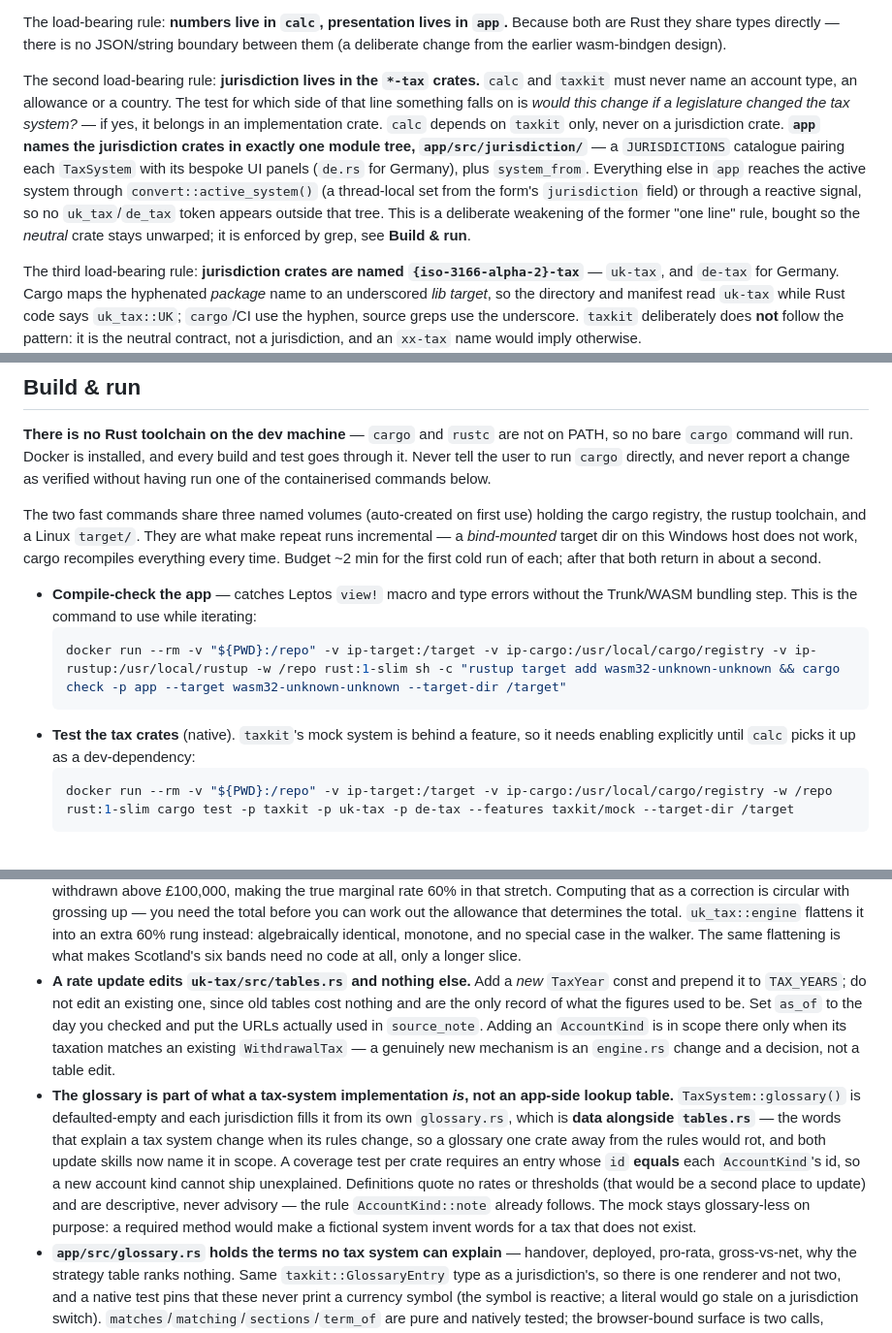
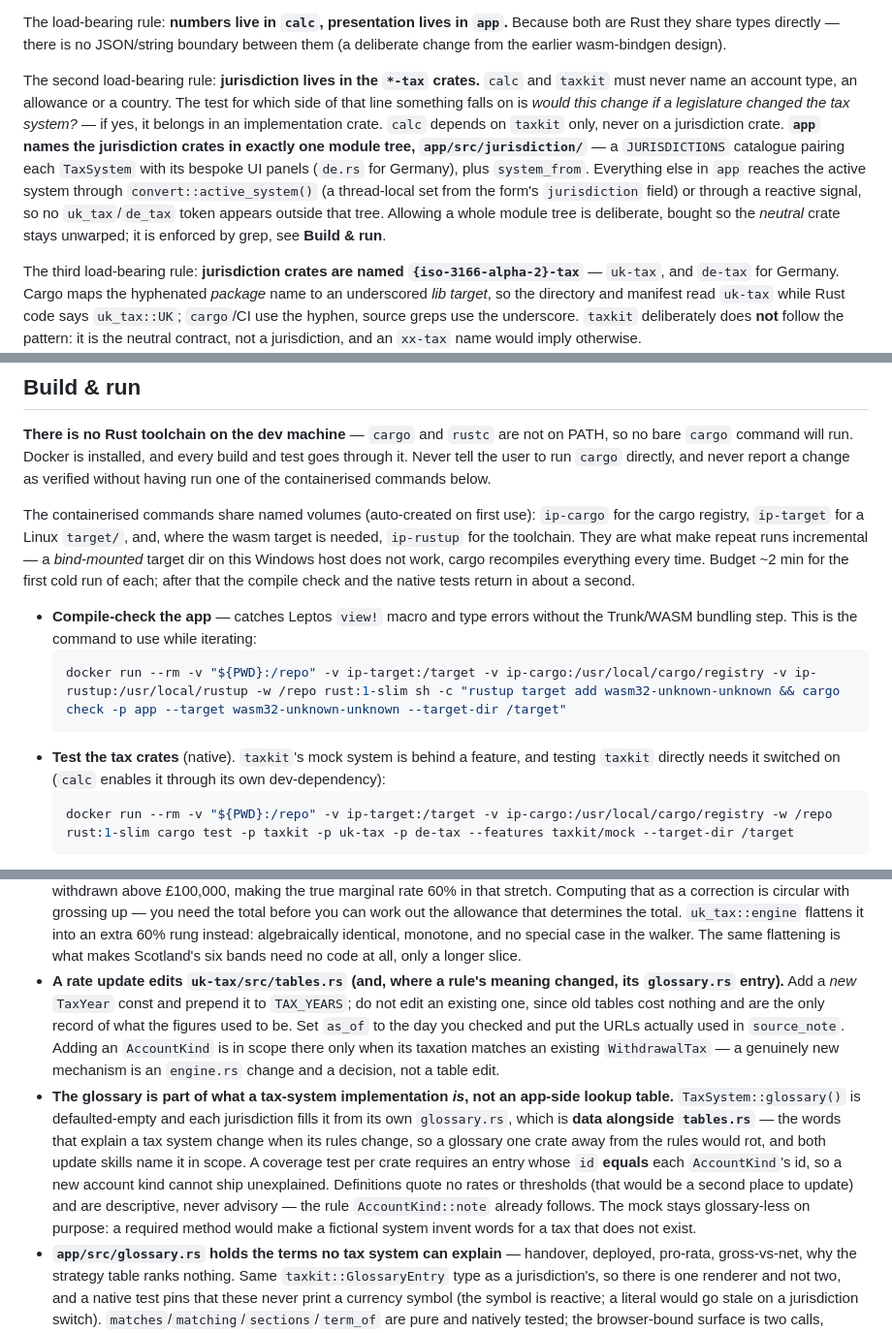
Before and after one commit to d3anparker/investment-projection, a Markdown page: CLAUDE.md, 3 parts joined by grey strips. Shown at 97% size. Rendered like a GitHub page.

````diff
--- a/CLAUDE.md
+++ b/CLAUDE.md
@@ -44,7 +44,7 @@ A **virtual Cargo workspace** (the root `Cargo.toml` is `[workspace]`-only — n
 
 The load-bearing rule: **numbers live in `calc`, presentation lives in `app`.** Because both are Rust they share types directly — there is no JSON/string boundary between them (a deliberate change from the earlier wasm-bindgen design).
 
-The second load-bearing rule: **jurisdiction lives in the `*-tax` crates.** `calc` and `taxkit` must never name an account type, an allowance or a country. The test for which side of that line something falls on is *would this change if a legislature changed the tax system?* — if yes, it belongs in an implementation crate. `calc` depends on `taxkit` only, never on a jurisdiction crate. **`app` names the jurisdiction crates in exactly one module tree, `app/src/jurisdiction/`** — a `JURISDICTIONS` catalogue pairing each `TaxSystem` with its bespoke UI panels (`de.rs` for Germany), plus `system_from`. Everything else in `app` reaches the active system through `convert::active_system()` (a thread-local set from the form's `jurisdiction` field) or through a reactive signal, so no `uk_tax`/`de_tax` token appears outside that tree. This is a deliberate weakening of the former "one line" rule, bought so the *neutral* crate stays unwarped; it is enforced by grep, see **Build & run**.
+The second load-bearing rule: **jurisdiction lives in the `*-tax` crates.** `calc` and `taxkit` must never name an account type, an allowance or a country. The test for which side of that line something falls on is *would this change if a legislature changed the tax system?* — if yes, it belongs in an implementation crate. `calc` depends on `taxkit` only, never on a jurisdiction crate. **`app` names the jurisdiction crates in exactly one module tree, `app/src/jurisdiction/`** — a `JURISDICTIONS` catalogue pairing each `TaxSystem` with its bespoke UI panels (`de.rs` for Germany), plus `system_from`. Everything else in `app` reaches the active system through `convert::active_system()` (a thread-local set from the form's `jurisdiction` field) or through a reactive signal, so no `uk_tax`/`de_tax` token appears outside that tree. Allowing a whole module tree is deliberate, bought so the *neutral* crate stays unwarped; it is enforced by grep, see **Build & run**.
 
 The third load-bearing rule: **jurisdiction crates are named `{iso-3166-alpha-2}-tax`** — `uk-tax`, and `de-tax` for Germany. Cargo maps the hyphenated *package* name to an underscored *lib target*, so the directory and manifest read `uk-tax` while Rust code says `uk_tax::UK`; `cargo`/CI use the hyphen, source greps use the underscore. `taxkit` deliberately does **not** follow the pattern: it is the neutral contract, not a jurisdiction, and an `xx-tax` name would imply otherwise.
 
@@ -116,13 +116,13 @@ These are load-bearing and easy to regress silently — a change that "looks fin
 
 **There is no Rust toolchain on the dev machine** — `cargo` and `rustc` are not on PATH, so no bare `cargo` command will run. Docker is installed, and every build and test goes through it. Never tell the user to run `cargo` directly, and never report a change as verified without having run one of the containerised commands below.
 
-The two fast commands share three named volumes (auto-created on first use) holding the cargo registry, the rustup toolchain, and a Linux `target/`. They are what make repeat runs incremental — a *bind-mounted* target dir on this Windows host does not work, cargo recompiles everything every time. Budget ~2 min for the first cold run of each; after that both return in about a second.
+The containerised commands share named volumes (auto-created on first use): `ip-cargo` for the cargo registry, `ip-target` for a Linux `target/`, and, where the wasm target is needed, `ip-rustup` for the toolchain. They are what make repeat runs incremental — a *bind-mounted* target dir on this Windows host does not work, cargo recompiles everything every time. Budget ~2 min for the first cold run of each; after that the compile check and the native tests return in about a second.
 
 - **Compile-check the app** — catches Leptos `view!` macro and type errors without the Trunk/WASM bundling step. This is the command to use while iterating:
   ```bash
   docker run --rm -v "${PWD}:/repo" -v ip-target:/target -v ip-cargo:/usr/local/cargo/registry -v ip-rustup:/usr/local/rustup -w /repo rust:1-slim sh -c "rustup target add wasm32-unknown-unknown && cargo check -p app --target wasm32-unknown-unknown --target-dir /target"
   ```
-- **Test the tax crates** (native). `taxkit`'s mock system is behind a feature, so it needs enabling explicitly until `calc` picks it up as a dev-dependency:
+- **Test the tax crates** (native). `taxkit`'s mock system is behind a feature, and testing `taxkit` directly needs it switched on (`calc` enables it through its own dev-dependency):
   ```bash
   docker run --rm -v "${PWD}:/repo" -v ip-target:/target -v ip-cargo:/usr/local/cargo/registry -w /repo rust:1-slim cargo test -p taxkit -p uk-tax -p de-tax --features taxkit/mock --target-dir /target
   ```
@@ -203,8 +203,8 @@ The two fast commands share three named volumes (auto-created on first use) hold
 - **The clock is read in `app`, never in `calc`.** `freshness::today()` is the only clock read; a projection must stay a pure function of the form, or the same shared link would produce different numbers depending on when it was opened and the browser suite would start failing on a date. Staleness never feeds back into the arithmetic.
 - **Never round inside a tax walk.** `taxkit::ladder` carries full-precision `Decimal` and the caller rounds once at its own output boundary, matching `calc`'s existing discipline. Rounding a grossed-up withdrawal to the penny per account per month looks harmless and accumulates a systematic drift over hundreds of months. One consequence to expect: where a rung's keep is not exactly representable (0.6, say), the delivered net can fall an attopenny short of the requested net — compare rounded figures, never raw ones. `Draw::net` is derived as `gross - tax` rather than accumulated, so that identity at least is exact by construction.
 - **A marginal-rate effect must be expressed as a rung, not computed as an adjustment.** The UK personal allowance is withdrawn above £100,000, making the true marginal rate 60% in that stretch. Computing that as a correction is circular with grossing up — you need the total before you can work out the allowance that determines the total. `uk_tax::engine` flattens it into an extra 60% rung instead: algebraically identical, monotone, and no special case in the walker. The same flattening is what makes Scotland's six bands need no code at all, only a longer slice.
-- **A rate update edits `uk-tax/src/tables.rs` and nothing else.** Add a *new* `TaxYear` const and prepend it to `TAX_YEARS`; do not edit an existing one, since old tables cost nothing and are the only record of what the figures used to be. Set `as_of` to the day you checked and put the URLs actually used in `source_note`. Adding an `AccountKind` is in scope there only when its taxation matches an existing `WithdrawalTax` — a genuinely new mechanism is an `engine.rs` change and a decision, not a table edit.
-- **The glossary is part of what a tax-system implementation *is*, not an app-side lookup table.** `TaxSystem::glossary()` is defaulted-empty and each jurisdiction fills it from its own `glossary.rs`, which is **data alongside `tables.rs`** — the words that explain a tax system change when its rules change, so a glossary one crate away from the rules would rot, and both update skills now name it in scope. A coverage test per crate requires an entry whose `id` **equals** each `AccountKind`'s id, so a new account kind cannot ship unexplained. Definitions quote no rates or thresholds (that would be a second place to update) and are descriptive, never advisory — the rule `AccountKind::note` already follows. The mock stays glossary-less on purpose: a required method would make a fictional system invent words for a tax that does not exist.
+- **A rate update edits `uk-tax/src/tables.rs` (and, where a rule's meaning changed, its `glossary.rs` entry).** Add a *new* `TaxYear` const and prepend it to `TAX_YEARS`; do not edit an existing one, since old tables cost nothing and are the only record of what the figures used to be. Set `as_of` to the day you checked and put the URLs actually used in `source_note`. Adding an `AccountKind` is in scope there only when its taxation matches an existing `WithdrawalTax` — a genuinely new mechanism is an `engine.rs` change and a decision, not a table edit.
+- **The glossary is part of what a tax-system implementation *is*, not an app-side lookup table.** `TaxSystem::glossary()` is defaulted-empty and each jurisdiction fills it from its own `glossary.rs`, which is **data alongside `tables.rs`** — the words that explain a tax system change when its rules change, so a glossary one crate away from the rules would rot, and both update skills name it in scope. A coverage test per crate requires an entry whose `id` **equals** each `AccountKind`'s id, so a new account kind cannot ship unexplained. Definitions quote no rates or thresholds (that would be a second place to update) and are descriptive, never advisory — the rule `AccountKind::note` already follows. The mock stays glossary-less on purpose: a required method would make a fictional system invent words for a tax that does not exist.
 - **`app/src/glossary.rs` holds the terms no tax system can explain** — handover, deployed, pro-rata, gross-vs-net, why the strategy table ranks nothing. Same `taxkit::GlossaryEntry` type as a jurisdiction's, so there is one renderer and not two, and a native test pins that these never print a currency symbol (the symbol is reactive; a literal would go stale on a jurisdiction switch). `matches`/`matching`/`sections`/`term_of` are pure and natively tested; the browser-bound surface is two calls, `show_modal` and `close`.
 - **Three `<dialog>` traps, all silent.** (1) `display: flex` on the dialog must be scoped to `[open]` — unscoped it overrides the user agent's `display: none` and a closed dialog stays on the page. (2) Size it in `dvw`/`dvh`, never `vw`/`vh`, or mobile browser chrome crops the foot of the content. (3) The body renders only while `open`, and the `close` event is the **single** path back to `open = false` (the close button calls `close()` rather than setting the signal), so `Esc` and the button cannot disagree. The UI suite must also close every dialog it opens: a modal left open makes the rest of the page inert, and earlier tests' mounts stay in the document for the whole run.
 - **Glossary cross-references are text, never links.** An `<a href="#…">` would overwrite the location fragment, and the fragment is where a shared link keeps the entire portfolio — one click on "see also" and a reload would lose it. `see_also` ids resolve to *terms* through `term_of`, and a dangling id is dropped rather than printed raw. A UI test asserts no fragment link exists in the modal.
````
Also changed, not shown: other parts of CLAUDE.md (+4 -4 lines).
